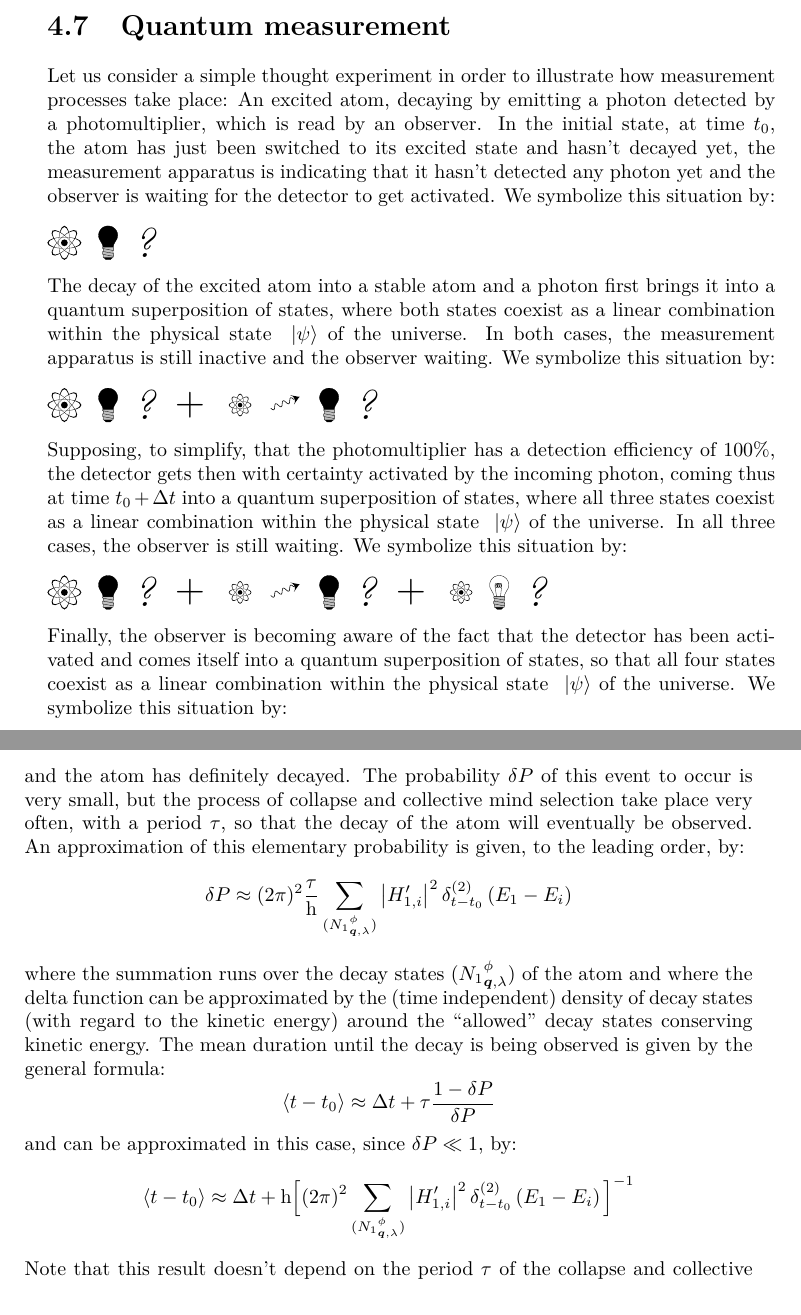
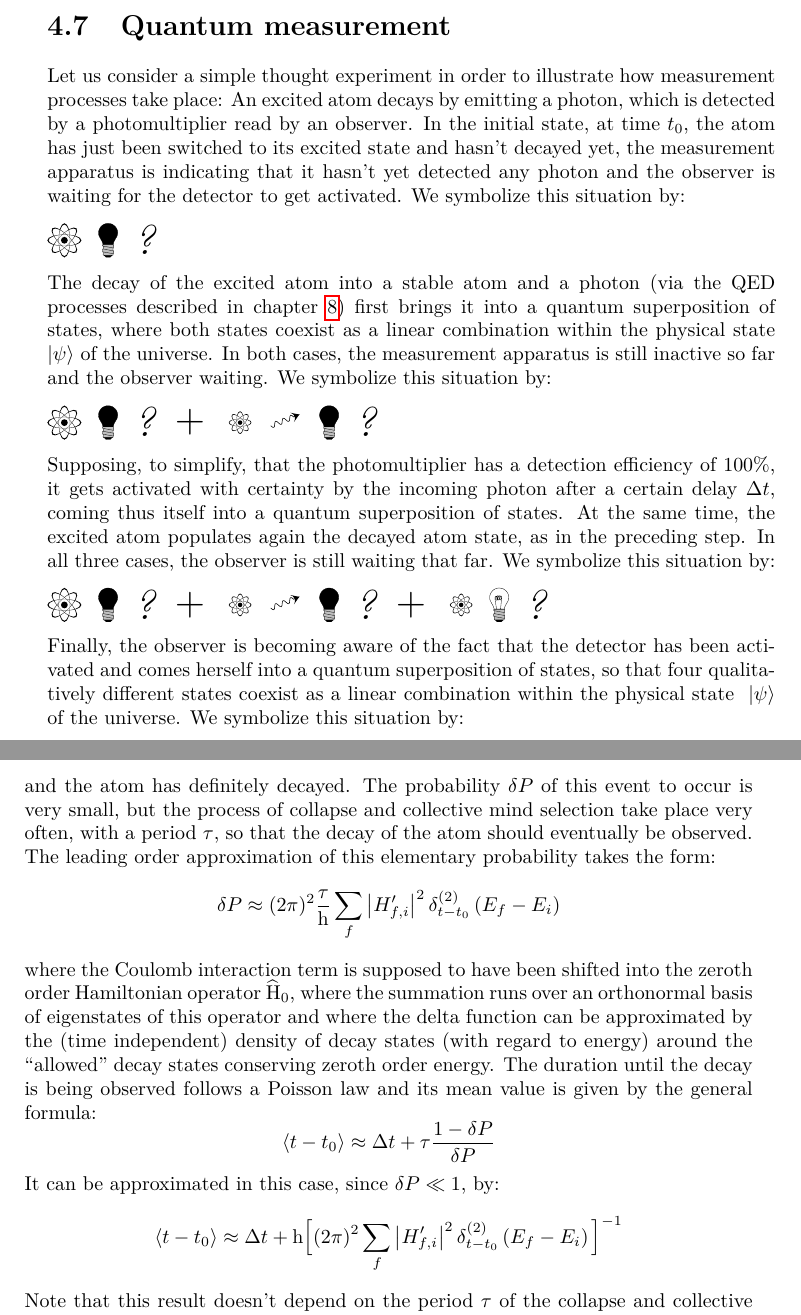
Before and after one commit to quantum-ethics/quantum-ethics, a LaTeX thesis (Quantum Field Theory.tex): two parts of pages 41 and 42 of 83, joined at a grey line, cut so that both start at the same text. Compiled offline with pdfLaTeX.

Commit message:
Corrected section 'Quantum measurement'

```diff
--- a/Quantum Field Theory.tex
+++ b/Quantum Field Theory.tex
@@ -944,17 +944,17 @@ In particular, if $\left| H'_{f + (\delta \q_j),i} \right|^2$ admits such a cont
 \section{Quantum measurement}
 \label{Quantum measurement}
 
-Let us consider a simple thought experiment in order to illustrate how measurement processes take place: An excited atom, decaying by emitting a photon detected by a photomultiplier, which is read by an observer. In the initial state, at time $t_0$, the atom has just been switched to its excited state and hasn't decayed yet, the measurement apparatus is indicating that it hasn't detected any photon yet and the observer is waiting for the detector to get activated. We symbolize this situation by:
+Let us consider a simple thought experiment in order to illustrate how measurement processes take place: An excited atom decays by emitting a photon, which is detected by a photomultiplier read by an observer. In the initial state, at time $t_0$, the atom has just been switched to its excited state and hasn't decayed yet, the measurement apparatus is indicating that it hasn't yet detected any photon and the observer is waiting for the detector to get activated. We symbolize this situation by:
 \begin{flushleft}
 \ExcitedAtom\hspace*{3mm}\DetectorOff\hspace*{3mm}\ObserverOff
 \end{flushleft}
-The decay of the excited atom into a stable atom and a photon first brings it into a quantum superposition of states, where both states coexist as a linear combination within the physical state $\ket{\psi}$ of the universe. In both cases, the measurement apparatus is still inactive and the observer waiting. We symbolize this situation by:
+The decay of the excited atom into a stable atom and a photon (via the QED processes described in chapter \ref{Quantum Electrodynamics}) first brings it into a quantum superposition of states, where both states coexist as a linear combination within the physical state $\ket{\psi}$ of the universe. In both cases, the measurement apparatus is still inactive so far and the observer waiting. We symbolize this situation by:
 \begin{flushleft}
 \ExcitedAtom\hspace*{3mm}\DetectorOff\hspace*{3mm}\ObserverOff
 \hspace*{3mm}\Superposition\hspace*{3mm}
 \Atom\hspace*{3mm}\Photon\hspace*{3mm}\DetectorOff\hspace*{3mm}\ObserverOff
 \end{flushleft}
-Supposing, to simplify, that the photomultiplier has a detection efficiency of 100\%, the detector gets then with certainty activated by the incoming photon, coming thus at time $t_0 + \Delta t$ into a quantum superposition of states, where all three states coexist as a linear combination within the physical state $\ket{\psi}$ of the universe. In all three cases, the observer is still waiting. We symbolize this situation by:
+Supposing, to simplify, that the photomultiplier has a detection efficiency of 100\%, it gets activated with certainty by the incoming photon after a certain delay $\Delta t$, coming thus itself into a quantum superposition of states. At the same time, the excited atom populates again the decayed atom state, as in the preceding step. In all three cases, the observer is still waiting that far. We symbolize this situation by:
 \begin{flushleft}
 \ExcitedAtom\hspace*{3mm}\DetectorOff\hspace*{3mm}\ObserverOff
 \hspace*{3mm}\Superposition\hspace*{3mm}
@@ -962,7 +962,7 @@ Supposing, to simplify, that the photomultiplier has a detection efficiency of 1
 \hspace*{3mm}\Superposition\hspace*{3mm}
 \Atom\hspace*{3mm}\DetectorOn\hspace*{3mm}\ObserverOff
 \end{flushleft}
-Finally, the observer is becoming aware of the fact that the detector has been activated and comes itself into a quantum superposition of states, so that all four states coexist as a linear combination within the physical state $\ket{\psi}$ of the universe. We symbolize this situation by:
+Finally, the observer is becoming aware of the fact that the detector has been activated and comes herself into a quantum superposition of states, so that four qualitatively different states coexist as a linear combination within the physical state $\ket{\psi}$ of the universe. We symbolize this situation by:
 \begin{flushleft}
 \ExcitedAtom\hspace*{3mm}\DetectorOff\hspace*{3mm}\ObserverOff
 \hspace*{3mm}\Superposition\hspace*{3mm}
@@ -984,17 +984,17 @@ i.e. the detector has still been activated, but the observer didn't yet notice i
 \begin{flushleft}
 \Atom\hspace*{3mm}\DetectorOn\hspace*{3mm}\ObserverOn
 \end{flushleft}
-and the atom has definitely decayed. The probability $\delta P$ of this event to occur is very small, but the process of collapse and collective mind selection take place very often, with a period $\tau$, so that the decay of the atom will eventually be observed. An approximation of this elementary probability is given, to the leading order, by:
-\begin{equation*}
-\delta P \approx ( 2 \pi )^2 \frac\tau\h \sum_{\bFQ {N_1} \pt \q \sp} \left| H'_{1,i} \right|^2 \deltaE2{E_1 - E_i}
-\end{equation*}
-where the summation runs over the decay states $\bFQ {N_1} \pt \q \sp$ of the atom and where the delta function can be approximated by the (time independent) density of decay states (with regard to the kinetic energy) around the ``allowed'' decay states conserving kinetic energy. The mean duration until the decay is being observed is given by the general formula:
+and the atom has definitely decayed. The probability $\delta P$ of this event to occur is very small, but the process of collapse and collective mind selection take place very often, with a period $\tau$, so that the decay of the atom should eventually be observed. The leading order approximation of this elementary probability takes the form:
+\begin{equation*}
+\delta P \approx ( 2 \pi )^2 \frac\tau\h \sum_f \left| H'_{f,i} \right|^2 \deltaE2{E_f - E_i}
+\end{equation*}
+where the Coulomb interaction term is supposed to have been shifted into the zeroth order Hamiltonian operator $\Hop_0$, where the summation runs over an orthonormal basis of eigenstates of this operator and where the delta function can be approximated by the (time independent) density of decay states (with regard to energy) around the ``allowed'' decay states conserving zeroth order energy. The duration until the decay is being observed follows a Poisson law and its mean value is given by the general formula:
 \begin{equation*}
 \left< t - t_0 \right> \approx \Delta t + \tau \frac{1 - \delta P}{\delta P}
 \end{equation*}
-and can be approximated in this case, since $\delta P \ll 1$, by:
-\begin{equation*}
-\left< t - t_0 \right> \approx \Delta t + \h \Big[ ( 2 \pi )^2 \sum_{\bFQ {N_1} \pt \q \sp} \left| H'_{1,i} \right|^2 \deltaE2{E_1 - E_i} \Big]^{-1}
+It can be approximated in this case, since $\delta P \ll 1$, by:
+\begin{equation*}
+\left< t - t_0 \right> \approx \Delta t + \h \Big[ ( 2 \pi )^2 \sum_f \left| H'_{f,i} \right|^2 \deltaE2{E_f - E_i} \Big]^{-1}
 \end{equation*}
 Note that this result doesn't depend on the period $\tau$ of the collapse and collective mind selection process.
 
```
Also changed, not shown: Quantum Field Theory.tex (10 more changed lines).
